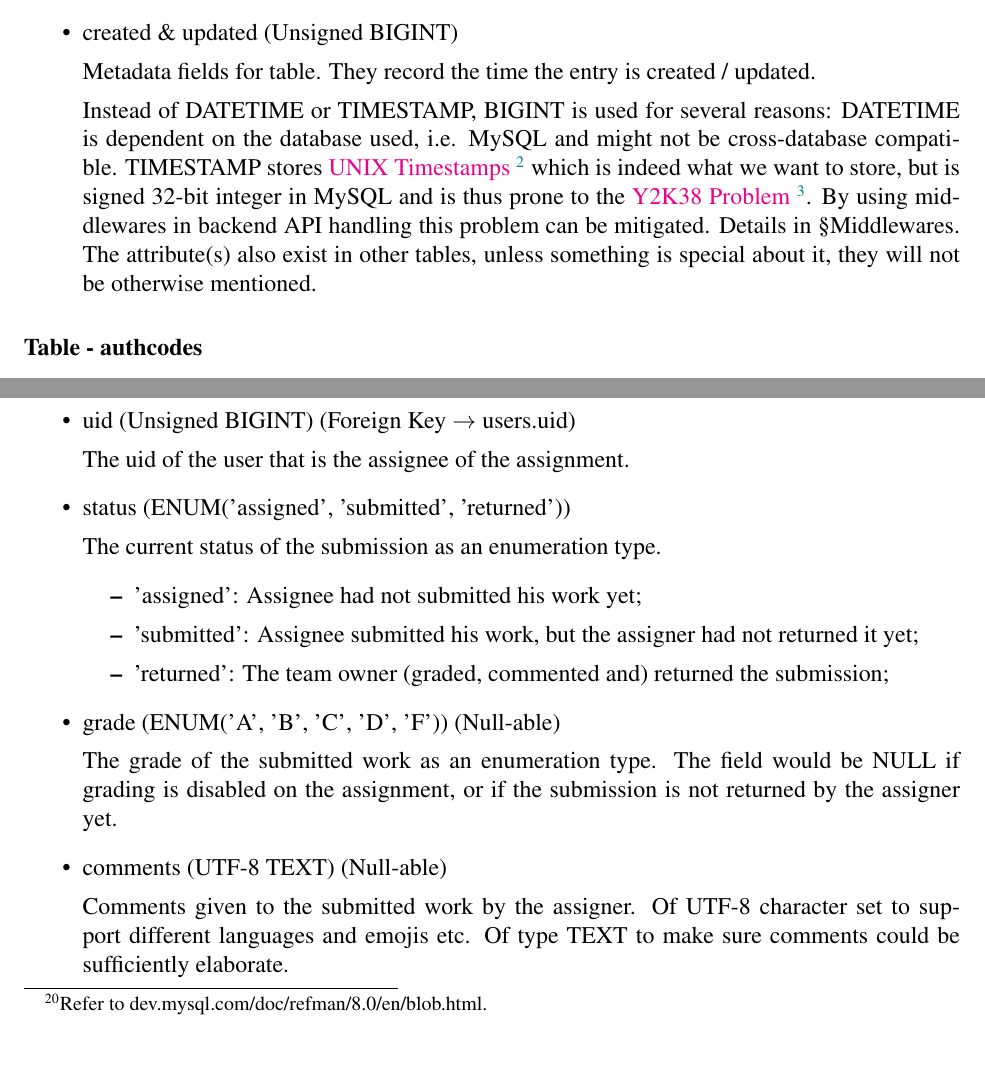
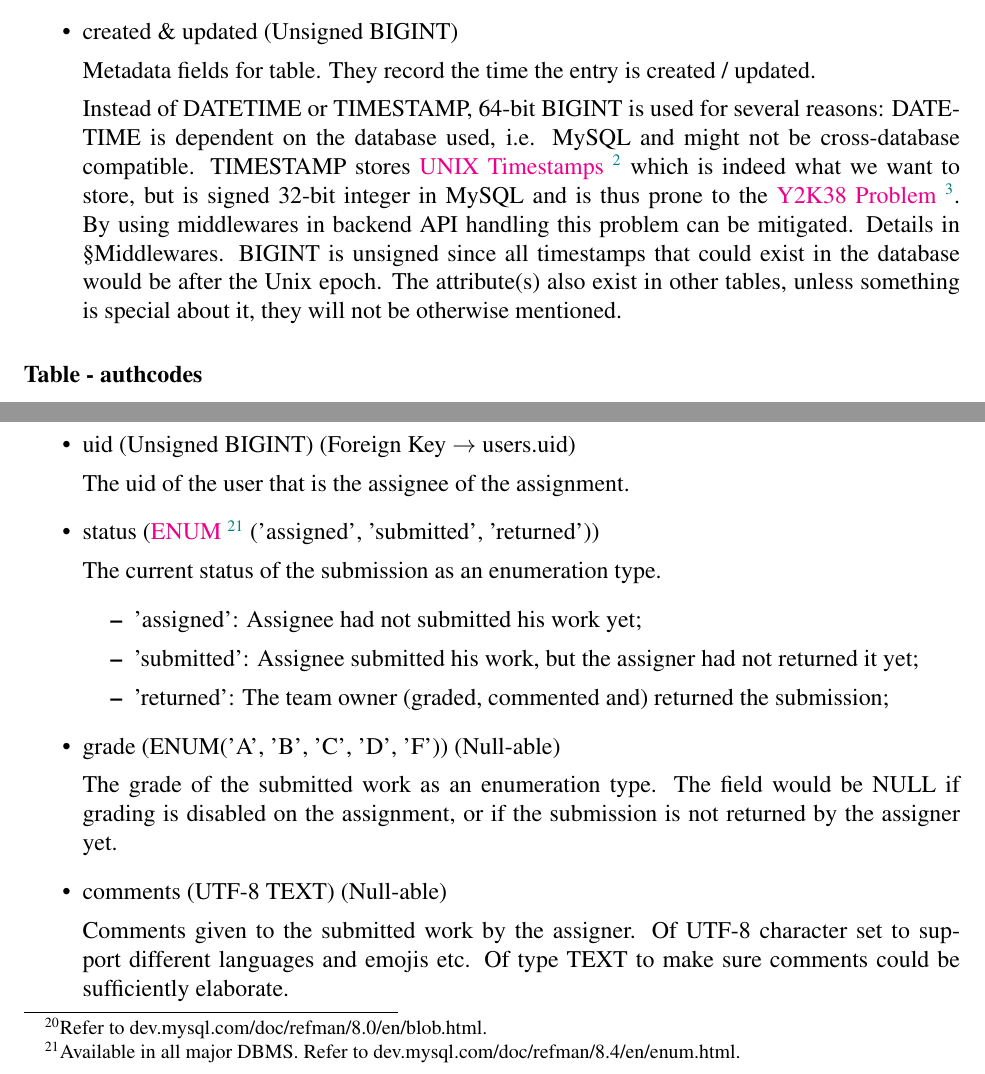
Before and after one commit to wavim/assignee, a LaTeX thesis (design/report/report.tex): two parts of pages 11 and 21 of 23, joined at a grey line, cut so that both start at the same text. Compiled offline with pdfLaTeX.

Commit message:
more elaboration

```diff
--- a/design/report/report.tex
+++ b/design/report/report.tex
@@ -302,7 +302,7 @@ These display names do not need to be unique, allowing users the flexibility to
 	      Capped to 30 characters, this ensures the username will not be too long for display yet not too short for personalization.
 	\item created \& updated (Unsigned BIGINT)\n
 	      Metadata fields for table. They record the time the entry is created / updated.\n
-	      Instead of DATETIME or TIMESTAMP, BIGINT is used for several reasons:
+	      Instead of DATETIME or TIMESTAMP, 64-bit BIGINT is used for several reasons:
 	      DATETIME is dependent on the database used, i.e. MySQL and might not be cross-database compatible.
 	      TIMESTAMP stores \href{https://en.wikipedia.org/wiki/Unix_time}{UNIX Timestamps}
 	      \footnote{Refer to en.wikipedia.org/wiki/Unix\_time.}
@@ -312,6 +312,7 @@ These display names do not need to be unique, allowing users the flexibility to
 	      \footnote{Refer to en.wikipedia.org/wiki/Year\_2038\_problem.}.
 	      By using middlewares in backend API handling this problem can be mitigated.
 	      Details in \S \hyperref[application-layer.design.middlewares]{Middlewares}.
+	      BIGINT is unsigned since all timestamps that could exist in the database would be after the Unix epoch.
 	      The attribute(s) also exist in other tables, unless something is special about it, they will not be otherwise mentioned.
 \end{itemize}
 
@@ -687,7 +688,9 @@ and the returned grades / comments if applicable.
 	      The aid of the assignment this submission is for.
 	\item uid (Unsigned BIGINT) (Foreign Key $\rightarrow$ users.uid)\n
 	      The uid of the user that is the assignee of the assignment.
-	\item status (ENUM('assigned', 'submitted', 'returned'))\n
+	\item status (\href{https://dev.mysql.com/doc/refman/8.4/en/enum.html}{ENUM}
+	      \footnote{Available in all major DBMS. Refer to dev.mysql.com/doc/refman/8.4/en/enum.html.}
+	      ('assigned', 'submitted', 'returned'))\n
 	      The current status of the submission as an enumeration type.
 	      \begin{itemize}
 		      \item 'assigned': Assignee had not submitted his work yet;
```
